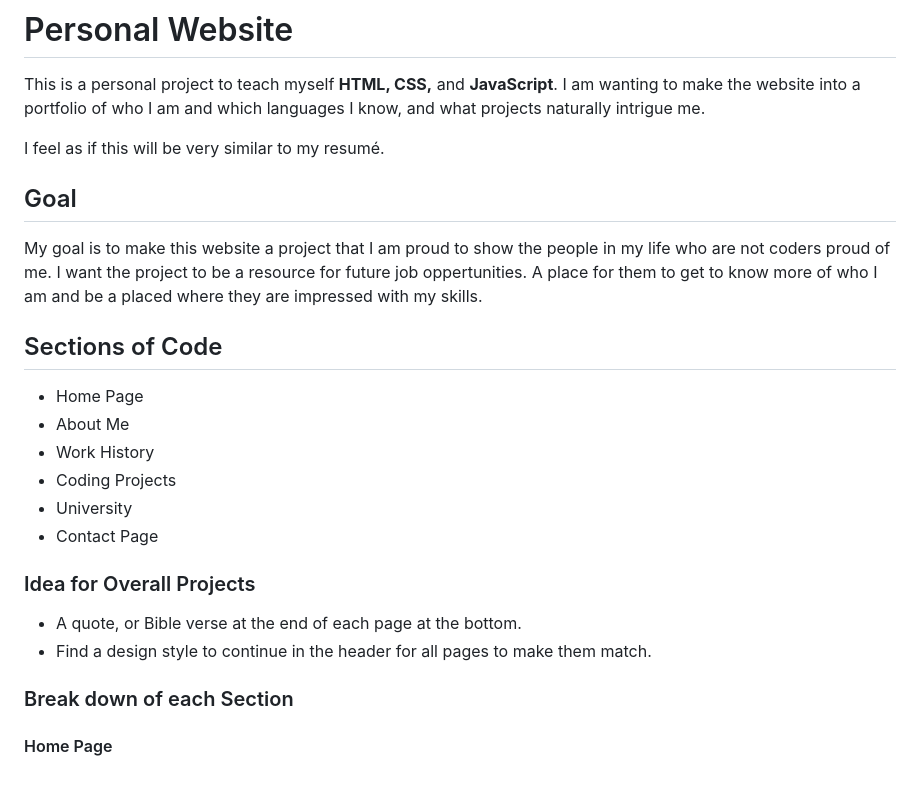
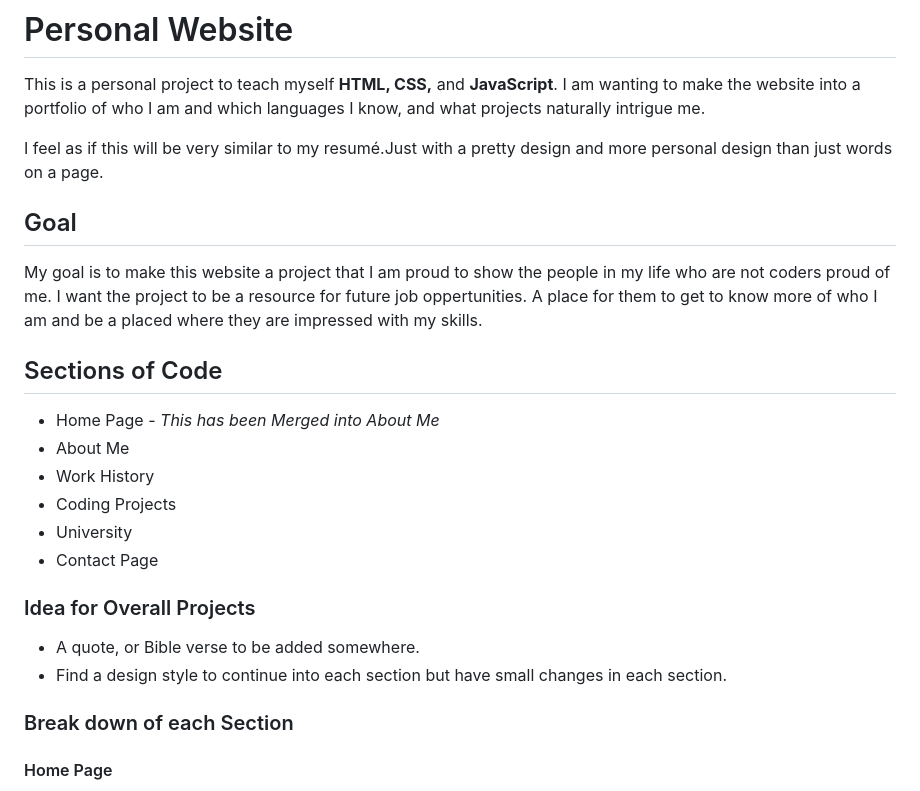
Before and after one commit to CameronFox01/myWebsite, a Markdown page: myWebsite/README.md, the part around the change. Rendered like a GitHub page.

Commit message:
README.md had a small update

```diff
--- a/myWebsite/README.md
+++ b/myWebsite/README.md
@@ -2,13 +2,13 @@
 
 This is a personal project to teach myself **HTML, CSS,** and **JavaScript**. I am wanting to make the website into a portfolio of who I am and which languages I know, and what projects naturally intrigue me.
 
-I feel as if this will be very similar to my resumé.
+I feel as if this will be very similar to my resumé.Just with a pretty design and more personal design than just words on a page.
 
 ## Goal
 My goal is to make this website a project that I am proud to show the people in my life who are not coders proud of me. I want the project to be a resource for future job oppertunities. A place for them to get to know more of who I am and be a placed where they are impressed with my skills.
 
 ## Sections of Code
-+ Home Page
++ Home Page - *This has been Merged into About Me*
 + About Me
 + Work History
 + Coding Projects
@@ -16,8 +16,8 @@ My goal is to make this website a project that I am proud to show the people in
 + Contact Page
 
 ### Idea for Overall Projects
-+ A quote, or Bible verse at the end of each page at the bottom.
-+ Find a design style to continue in the header for all pages to make them match.
++ A quote, or Bible verse to be added somewhere.
++ Find a design style to continue into each section but have small changes in each section.
 
 ### Break down of each Section
 #### Home Page
```
